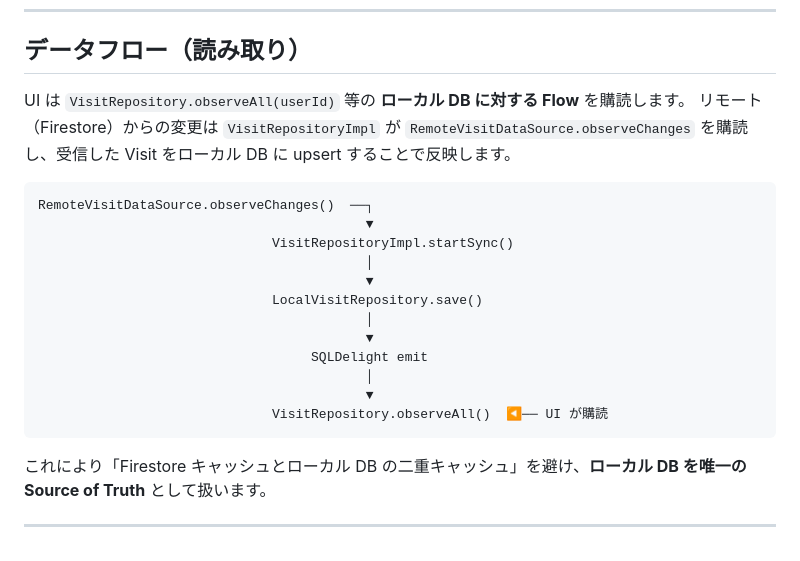
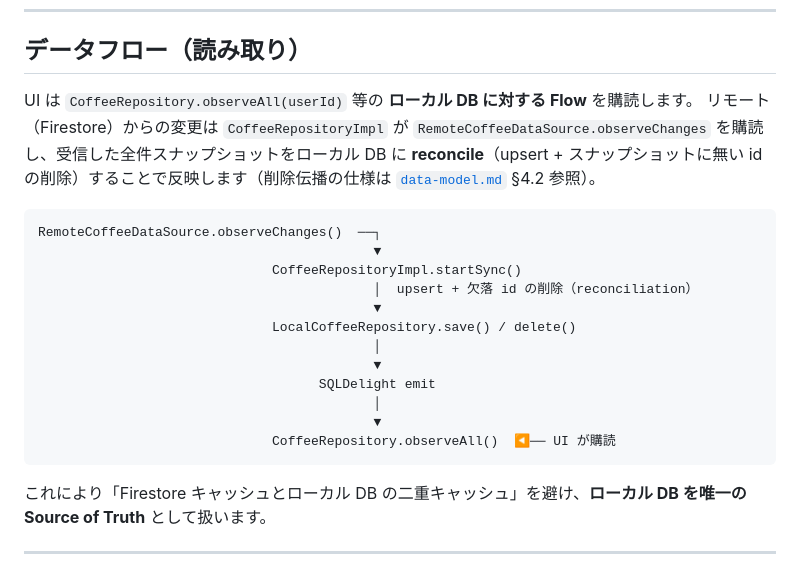
Before and after one commit to noricoffee/CoffeeVision, a Markdown page: docs/architecture.md, the part around the change. Rendered like a GitHub page.

````diff
--- a/docs/architecture.md
+++ b/docs/architecture.md
@@ -388,22 +388,22 @@ SwiftUI View は ViewModel を `@State` または `@Bindable` で保持し、状
 
 ## データフロー（読み取り）
 
-UI は `VisitRepository.observeAll(userId)` 等の **ローカル DB に対する Flow** を購読します。
-リモート（Firestore）からの変更は `VisitRepositoryImpl` が `RemoteVisitDataSource.observeChanges` を購読し、受信した Visit をローカル DB に upsert することで反映します。
+UI は `CoffeeRepository.observeAll(userId)` 等の **ローカル DB に対する Flow** を購読します。
+リモート（Firestore）からの変更は `CoffeeRepositoryImpl` が `RemoteCoffeeDataSource.observeChanges` を購読し、受信した全件スナップショットをローカル DB に **reconcile**（upsert + スナップショットに無い id の削除）することで反映します（削除伝播の仕様は [`data-model.md`](./data-model.md) §4.2 参照）。
 
 ```
-RemoteVisitDataSource.observeChanges()  ──┐
-                                          ▼
-                              VisitRepositoryImpl.startSync()
-                                          │
-                                          ▼
-                              LocalVisitRepository.save()
-                                          │
-                                          ▼
-                                   SQLDelight emit
-                                          │
-                                          ▼
-                              VisitRepository.observeAll()  ◀── UI が購読
+RemoteCoffeeDataSource.observeChanges()  ──┐
+                                           ▼
+                              CoffeeRepositoryImpl.startSync()
+                                           │  upsert + 欠落 id の削除（reconciliation）
+                                           ▼
+                              LocalCoffeeRepository.save() / delete()
+                                           │
+                                           ▼
+                                    SQLDelight emit
+                                           │
+                                           ▼
+                              CoffeeRepository.observeAll()  ◀── UI が購読
 ```
 
 これにより「Firestore キャッシュとローカル DB の二重キャッシュ」を避け、**ローカル DB を唯一の Source of Truth** として扱います。
````
Also changed, not shown: docs/data-model.md (+16 -0 lines), docs/tasks.md (+14 -0 lines).
